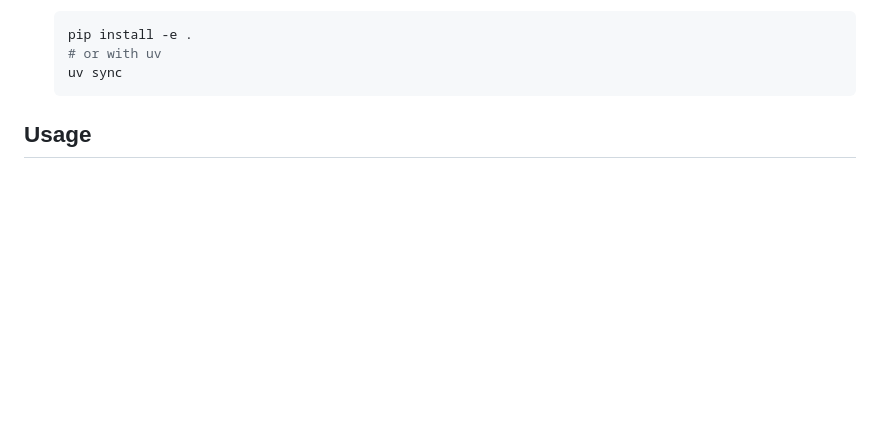
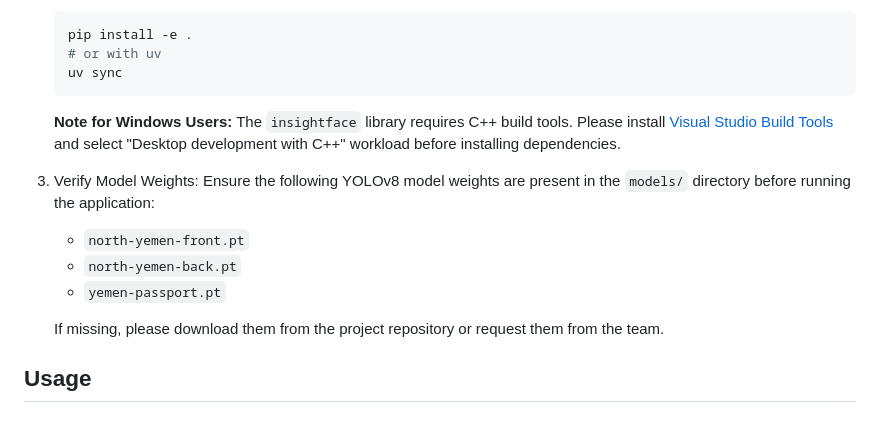
Before and after one commit to pragyasharva-dev/id-card-yemen, a Markdown page: README.md, the part around the change. Drawn GitHub-style; blank space fills up the shorter version.

Commit message:
updated README to mention Visual studio build tools and YOLO weights

````diff
--- a/README.md
+++ b/README.md
@@ -61,6 +61,17 @@ id-card-yemen/
    # or with uv
    uv sync
    ```
+
+   **Note for Windows Users:**
+   The `insightface` library requires C++ build tools. Please install [Visual Studio Build Tools](https://visualstudio.microsoft.com/visual-cpp-build-tools/) and select "Desktop development with C++" workload before installing dependencies.
+
+3. Verify Model Weights:
+   Ensure the following YOLOv8 model weights are present in the `models/` directory before running the application:
+   - `north-yemen-front.pt`
+   - `north-yemen-back.pt`
+   - `yemen-passport.pt`
+
+   If missing, please download them from the project repository or request them from the team.
 
 ## Usage
 
````
